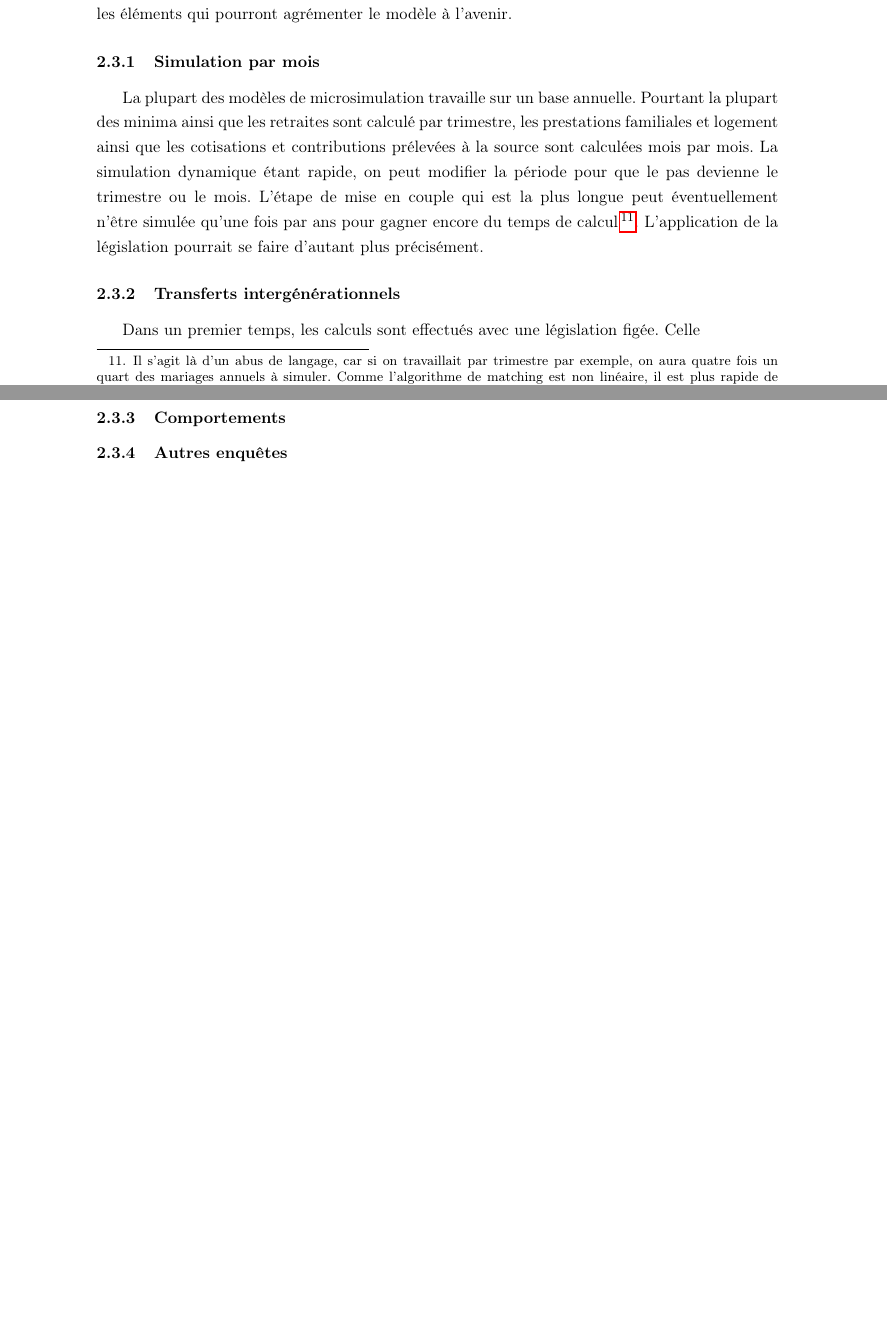
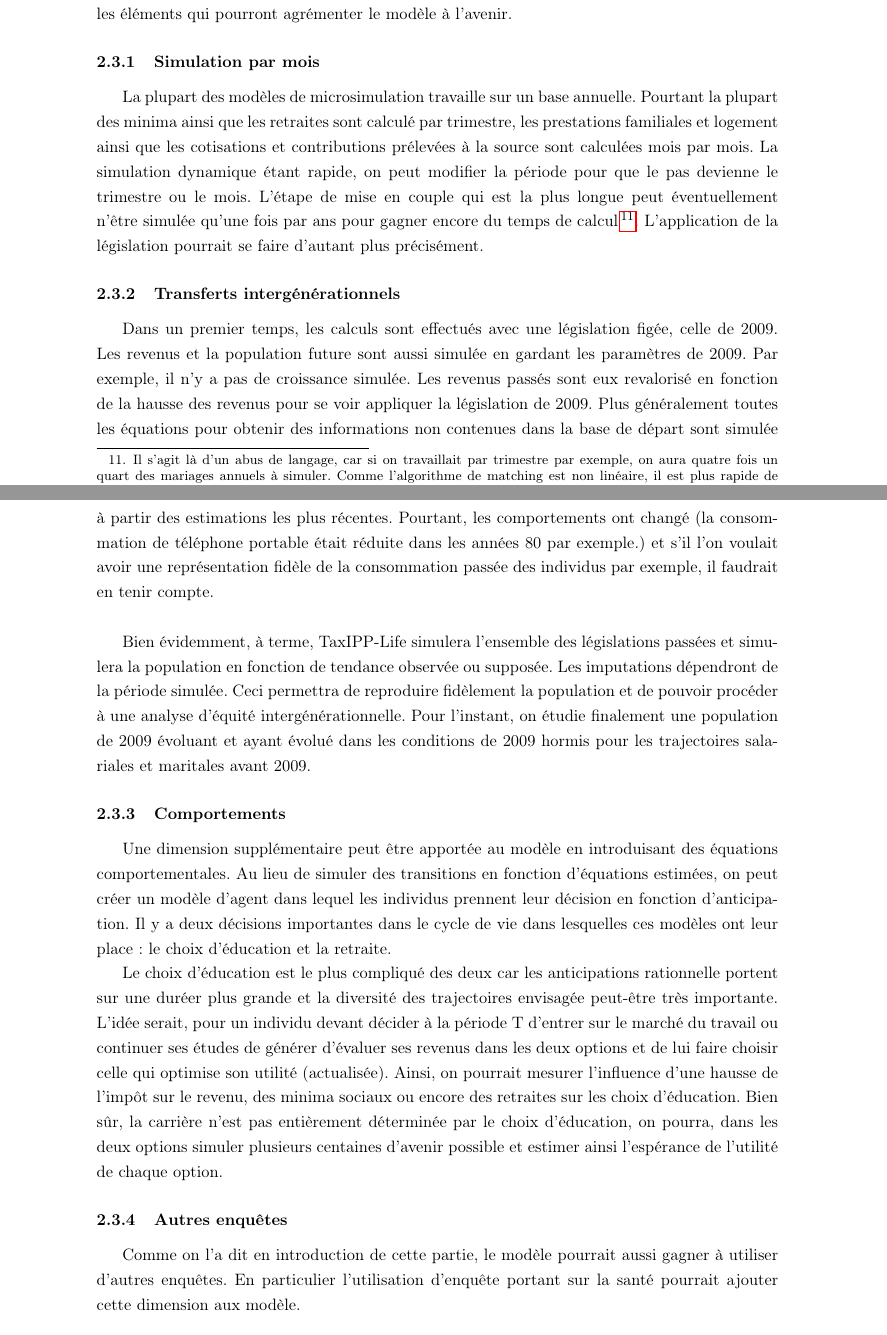
Before and after one commit to AlexisEidelman/TaxIL_JEM13, a LaTeX document (contribution_jem.tex, which reads TIL.tex): two parts of pages 18 and 19 of 19 before the commit and two parts of pages 18 and 19 of 20 after it, joined at a grey line, cut so that both start at the same text, the shorter picture padded with empty space. Compiled offline with pdfLaTeX; the source files are stored in an older character set and shown here as Unicode.

Commit message:
partie TIL, premier jet

```diff
--- a/TIL.tex
+++ b/TIL.tex
@@ -101,12 +103,28 @@ On a déjà donné beaucoup de piste d'amélioration dans la section précédent
 
 \subsubsection{Simulation par mois}
 
-La plupart des modèles de microsimulation travaille sur un base annuelle. Pourtant la plupart des minima ainsi que les retraites sont calculé par trimestre, les prestations familiales et logement ainsi que les cotisations et contributions prélevées à la source sont calculées mois par mois. La simulation dynamique étant rapide, on peut modifier la période pour que le pas devienne le trimestre ou le mois. L'étape de mise en couple qui est la plus longue peut éventuellement n'être simulée qu'une fois par ans pour gagner encore du temps de calcul\footnote{Il s'agit là d'un abus de langage, car si on travaillait par trimestre par exemple, on aura quatre fois un quart des mariages annuels à simuler. Comme l'algorithme de matching est non linéaire, il est plus rapide de faire tourner quatre fois sur le quart de l'échantillon qu'une fois sur l'échantillon global. La contrepartie en est que le matching obtenu est théoriquement de moins bonne qualité puisque chaque individu n'a qu'un choix limité d'époux. Cette partie demanderait à être expertisée.}. L'application de la législation pourrait se faire d'autant plus précisément.
+La plupart des modèles de microsimulation travaille sur un base annuelle.
+Pourtant la plupart des minima ainsi que les retraites sont calculé par trimestre, les prestations familiales et logement ainsi que les cotisations et contributions prélevées à la source sont calculées mois par mois. La simulation dynamique étant rapide, on peut modifier la période pour que le pas devienne le trimestre ou le mois.
+L'étape de mise en couple qui est la plus longue peut éventuellement n'être simulée qu'une fois par ans pour gagner encore du temps de calcul\footnote{Il s'agit là d'un abus de langage, car si on travaillait par trimestre par exemple, on aura quatre fois un quart des mariages annuels à simuler.
+Comme l'algorithme de matching est non linéaire, il est plus rapide de faire tourner quatre fois sur le quart de l'échantillon qu'une fois sur l'échantillon global.
+La contrepartie en est que le matching obtenu est théoriquement de moins bonne qualité puisque chaque individu n'a qu'un choix limité d'époux. Cette partie demanderait à être expertisée.}.
+L'application de la législation pourrait se faire d'autant plus précisément.
 
 \subsubsection{Transferts intergénérationnels}
 
-Dans un premier temps, les calculs sont effectués avec une législation figée. Celle
+Dans un premier temps, les calculs sont effectués avec une législation figée, celle de 2009. Les revenus et la population future sont aussi simulée en gardant les paramètres de 2009.
+Par exemple, il n'y a pas de croissance simulée. Les revenus passés sont eux revalorisé en fonction de la hausse des revenus pour se voir appliquer la législation de 2009. Plus généralement toutes les équations pour obtenir des informations non contenues dans la base de départ sont simulée à partir des estimations les plus récentes. Pourtant, les comportements ont changé (la consommation de téléphone portable était réduite dans les années 80 par exemple.) et s'il l'on voulait avoir une représentation fidèle de la consommation passée des individus par exemple, il faudrait en tenir compte. \\
+
+Bien évidemment, à terme, \til \ simulera l'ensemble des législations passées et simulera la population en fonction de tendance observée ou supposée. Les imputations dépendront de la période simulée. Ceci permettra de reproduire fidèlement la population et de pouvoir procéder à une analyse d'équité intergénérationnelle. Pour l'instant, on étudie finalement une population de 2009 évoluant et ayant évolué dans les conditions de 2009 hormis pour les trajectoires salariales et maritales avant 2009.
 
 \subsubsection{Comportements}
 
+Une dimension supplémentaire peut être apportée au modèle en introduisant des équations comportementales. Au lieu de simuler des transitions en fonction d'équations estimées, on peut créer un modèle d'agent dans lequel les individus prennent leur décision en fonction d'anticipation. Il y a deux décisions importantes dans le cycle de vie dans lesquelles ces modèles ont leur place : le choix d'éducation et la retraite.
+
+Le choix d'éducation est le plus compliqué des deux car les anticipations rationnelle portent sur une duréer plus grande et la diversité des trajectoires envisagée peut-être très importante. L'idée serait, pour un individu devant décider à la période T d'entrer sur le marché du travail ou continuer ses études de générer d'évaluer ses revenus dans les deux options et de lui faire choisir celle qui optimise son utilité (actualisée).
+Ainsi, on pourrait mesurer l'influence d'une hausse de l'impôt sur le revenu, des minima sociaux ou encore des retraites sur les choix d'éducation.
+Bien sûr, la carrière n'est pas entièrement déterminée par le choix d'éducation, on pourra, dans les deux options simuler plusieurs centaines d'avenir possible et estimer ainsi l'espérance de l'utilité de chaque option.
+
 \subsubsection{Autres enquêtes}
+
+Comme on l'a dit en introduction de cette partie, le modèle pourrait aussi gagner à utiliser d'autres enquêtes. En particulier l'utilisation d'enquête portant sur la santé pourrait ajouter cette dimension aux modèle.
```
Also changed, not shown: TIL.tex (6 more changed lines).
